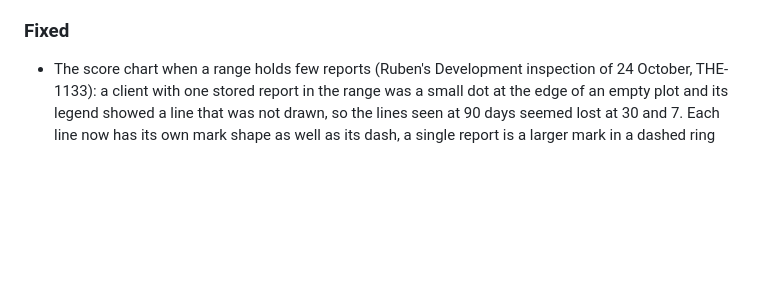
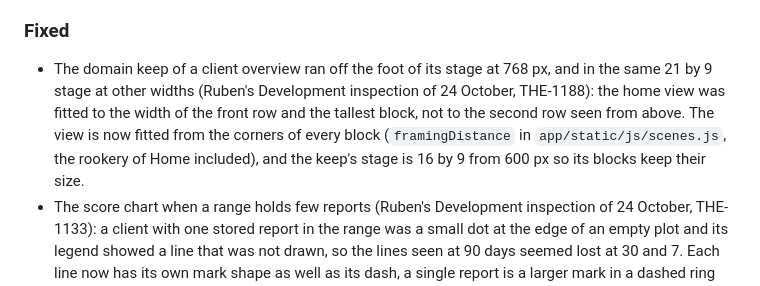
Before and after one commit to Theriark/revrook-ce, a Markdown page: CHANGELOG.md, the part around the change. Drawn GitHub-style; blank space fills up the shorter version.

```diff
--- a/CHANGELOG.md
+++ b/CHANGELOG.md
@@ -50,6 +50,7 @@ No version has been released: there is no stable tag, no stable GitHub release a
 
 ### Fixed
 
+- The domain keep of a client overview ran off the foot of its stage at 768 px, and in the same 21 by 9 stage at other widths (Ruben's Development inspection of 24 October, THE-1188): the home view was fitted to the width of the front row and the tallest block, not to the second row seen from above. The view is now fitted from the corners of every block (`framingDistance` in `app/static/js/scenes.js`, the rookery of Home included), and the keep's stage is 16 by 9 from 600 px so its blocks keep their size.
 - The score chart when a range holds few reports (Ruben's Development inspection of 24 October, THE-1133): a client with one stored report in the range was a small dot at the edge of an empty plot and its legend showed a line that was not drawn, so the lines seen at 90 days seemed lost at 30 and 7. Each line now has its own mark shape as well as its dash, a single report is a larger mark in a dashed ring keyed by its mark alone, the legend counts the reports of each client, and a note says in words that there is no line yet and why (or names the clients with one report beside the lines); a line that enters from the report before the range (THE-1134) is drawn, not ringed, and the note names that report and its date, since it has no mark in the range; nothing is drawn that is not stored. Switching every client off says so, and a range swapped in is read out to a screen reader.
 - The clients list cut the band of the last report: "Insufficient evidence" ran under the pills of the next column at 1440px, in both densities. The words beside the ring take their own width and break between words only, and the score fits inside the small ring (`app/static/css/revrook-retest.css`).
 - The posture cards of Home cut client names after about fourteen letters at every width; a name now wraps (up to three lines). The score chart and the domain bars of Home keep their own heights instead of leaving an empty third under the chart.
```
Also changed, not shown: docs/design-system.md (+11 -4 lines).
